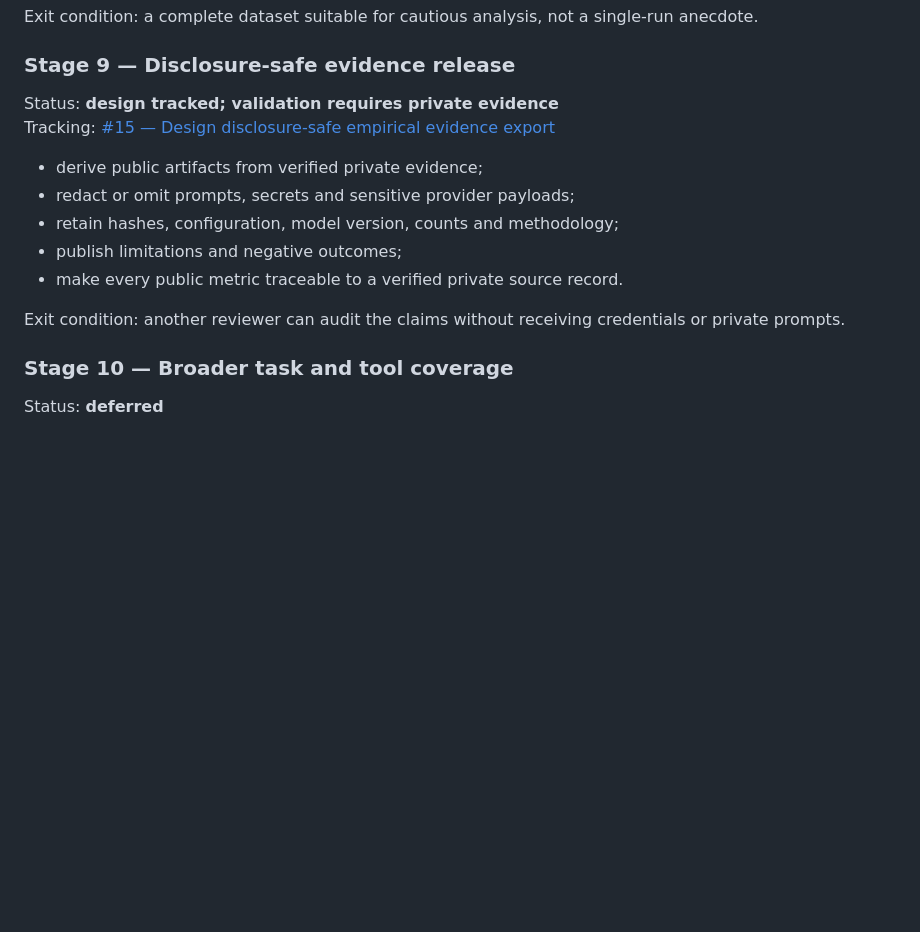
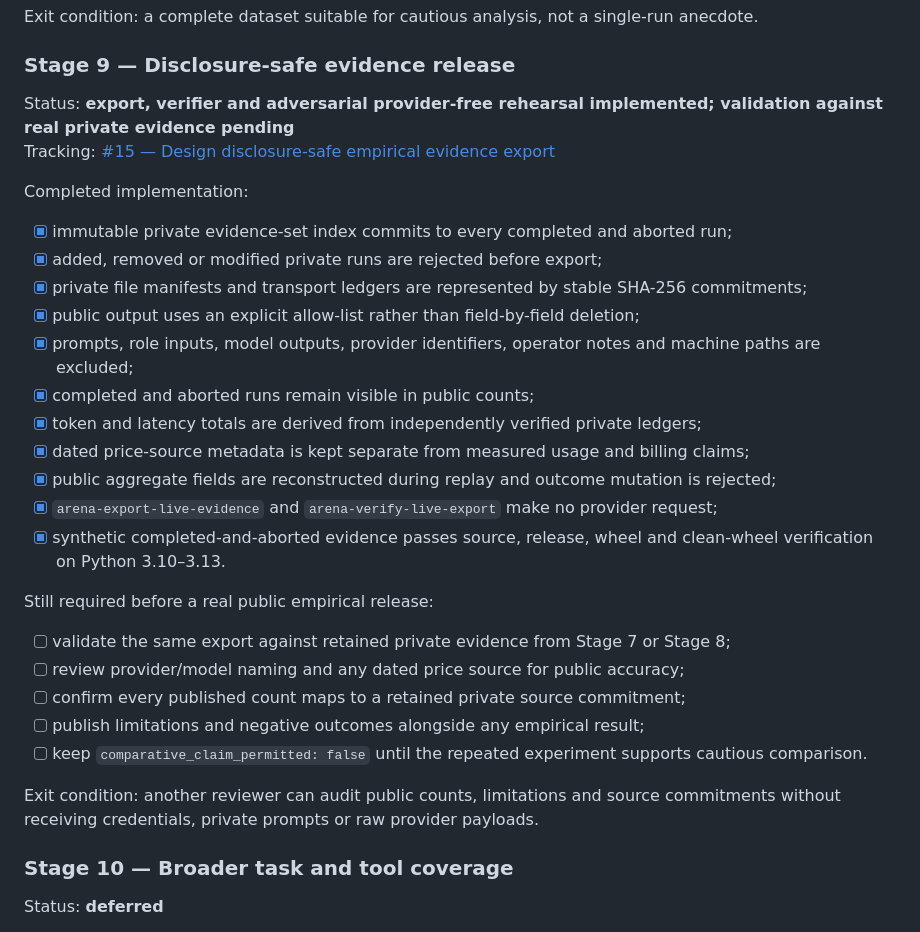
Before and after one commit to Luca-1304/agent-reliability-arena, a Markdown page: ROADMAP.md, the part around the change. Rendered like a GitHub page; blank space fills up the shorter version.

Commit message:
docs: mark disclosure export implemented and rehearsed

```diff
--- a/ROADMAP.md
+++ b/ROADMAP.md
@@ -132,16 +132,32 @@ Exit condition: a complete dataset suitable for cautious analysis, not a single-
 
 ### Stage 9 — Disclosure-safe evidence release
 
-Status: **design tracked; validation requires private evidence**
+Status: **export, verifier and adversarial provider-free rehearsal implemented; validation against real private evidence pending**
 Tracking: [#15 — Design disclosure-safe empirical evidence export](https://github.com/Luca-1304/agent-reliability-arena/issues/15)
 
-- derive public artifacts from verified private evidence;
-- redact or omit prompts, secrets and sensitive provider payloads;
-- retain hashes, configuration, model version, counts and methodology;
-- publish limitations and negative outcomes;
-- make every public metric traceable to a verified private source record.
+Completed implementation:
 
-Exit condition: another reviewer can audit the claims without receiving credentials or private prompts.
+- [x] immutable private evidence-set index commits to every completed and aborted run;
+- [x] added, removed or modified private runs are rejected before export;
+- [x] private file manifests and transport ledgers are represented by stable SHA-256 commitments;
+- [x] public output uses an explicit allow-list rather than field-by-field deletion;
+- [x] prompts, role inputs, model outputs, provider identifiers, operator notes and machine paths are excluded;
+- [x] completed and aborted runs remain visible in public counts;
+- [x] token and latency totals are derived from independently verified private ledgers;
+- [x] dated price-source metadata is kept separate from measured usage and billing claims;
+- [x] public aggregate fields are reconstructed during replay and outcome mutation is rejected;
+- [x] `arena-export-live-evidence` and `arena-verify-live-export` make no provider request;
+- [x] synthetic completed-and-aborted evidence passes source, release, wheel and clean-wheel verification on Python 3.10–3.13.
+
+Still required before a real public empirical release:
+
+- [ ] validate the same export against retained private evidence from Stage 7 or Stage 8;
+- [ ] review provider/model naming and any dated price source for public accuracy;
+- [ ] confirm every published count maps to a retained private source commitment;
+- [ ] publish limitations and negative outcomes alongside any empirical result;
+- [ ] keep `comparative_claim_permitted: false` until the repeated experiment supports cautious comparison.
+
+Exit condition: another reviewer can audit public counts, limitations and source commitments without receiving credentials, private prompts or raw provider payloads.
 
 ### Stage 10 — Broader task and tool coverage
 
```
